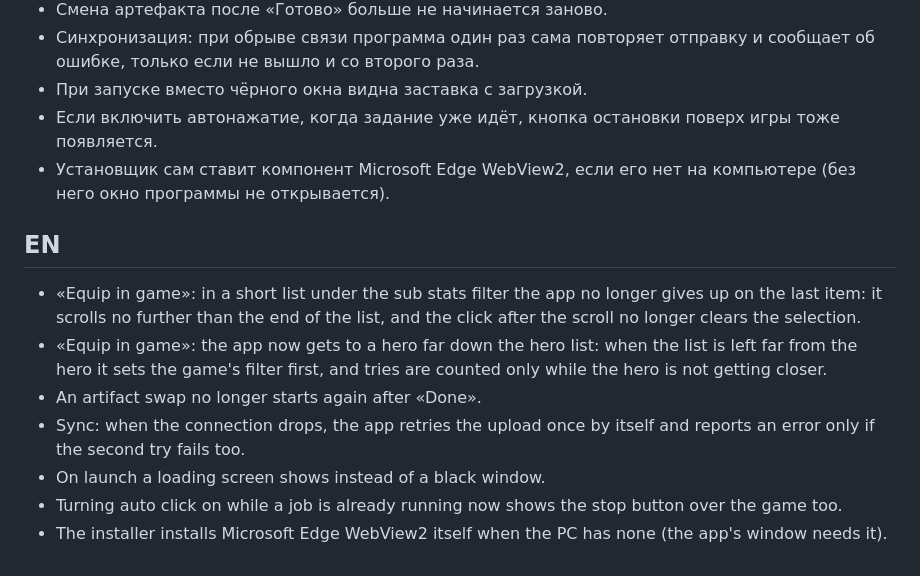
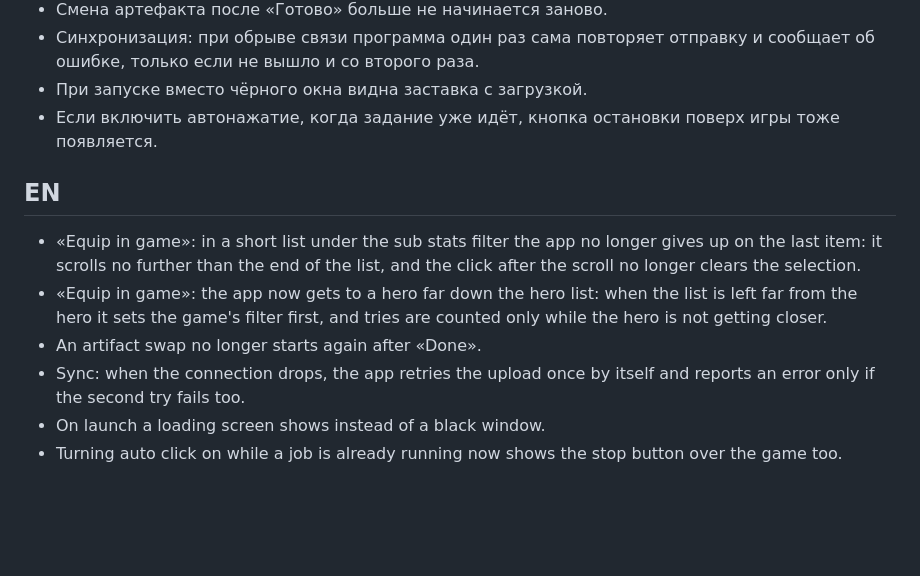
Before and after one commit to AlexisKozlov/wardsage-app, a Markdown page: NEXT-RELEASE.md, the part around the change. Rendered like a GitHub page; blank space fills up the shorter version.

Commit message:
Next release notes: no installer line

```diff
--- a/NEXT-RELEASE.md
+++ b/NEXT-RELEASE.md
@@ -219,7 +219,6 @@ version …: from the site» или «saved copy»). Без файла оста
 - Синхронизация: при обрыве связи программа один раз сама повторяет отправку и сообщает об ошибке, только если не вышло и со второго раза.
 - При запуске вместо чёрного окна видна заставка с загрузкой.
 - Если включить автонажатие, когда задание уже идёт, кнопка остановки поверх игры тоже появляется.
-- Установщик сам ставит компонент Microsoft Edge WebView2, если его нет на компьютере (без него окно программы не открывается).
 
 ## EN
 
@@ -229,4 +228,3 @@ version …: from the site» или «saved copy»). Без файла оста
 - Sync: when the connection drops, the app retries the upload once by itself and reports an error only if the second try fails too.
 - On launch a loading screen shows instead of a black window.
 - Turning auto click on while a job is already running now shows the stop button over the game too.
-- The installer installs Microsoft Edge WebView2 itself when the PC has none (the app's window needs it).
```
